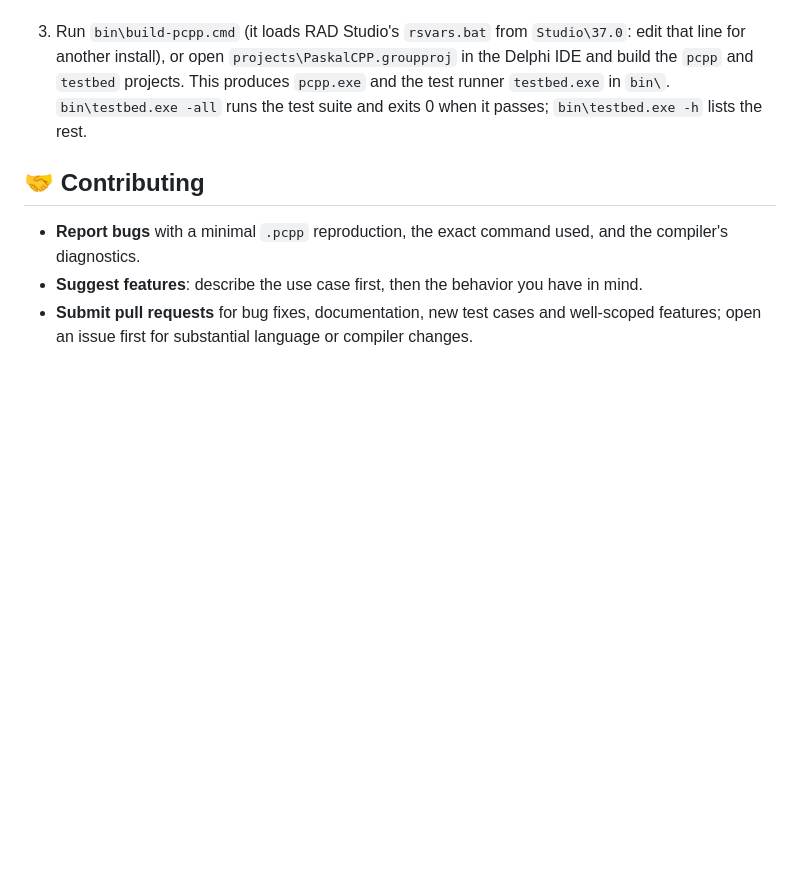
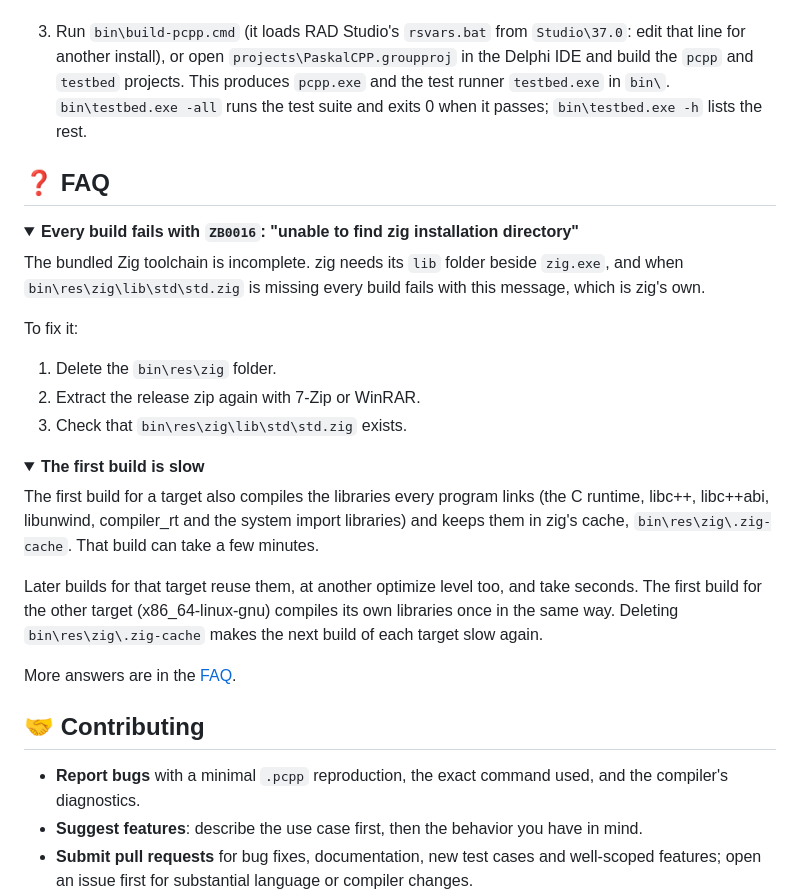
Before and after one commit to tinyBigGAMES/PaskalCPP, a Markdown page: README.md, the part around the change. Drawn GitHub-style; folded sections open; blank space fills up the shorter version.

Commit message:
faq: add a FAQ section to the README
Users hit two install problems first: a zig toolchain missing its lib
folder after an incomplete unzip, and the slow first build per target.

```diff
--- a/README.md
+++ b/README.md
@@ -134,6 +134,32 @@ For contributors who want to change the compiler itself.
 2. Download the latest release and unzip it into the repo folder, so the toolchain, the libraries and the binaries are in place. A build from source needs them too.
 3. Run `bin\build-pcpp.cmd` (it loads RAD Studio's `rsvars.bat` from `Studio\37.0`: edit that line for another install), or open `projects\PaskalCPP.groupproj` in the Delphi IDE and build the `pcpp` and `testbed` projects. This produces `pcpp.exe` and the test runner `testbed.exe` in `bin\`. `bin\testbed.exe -all` runs the test suite and exits 0 when it passes; `bin\testbed.exe -h` lists the rest.
 
+## ❓ FAQ
+
+<details>
+<summary><b>Every build fails with <code>ZB0016</code>: "unable to find zig installation directory"</b></summary>
+
+The bundled Zig toolchain is incomplete. zig needs its `lib` folder beside `zig.exe`, and when `bin\res\zig\lib\std\std.zig` is missing every build fails with this message, which is zig's own.
+
+To fix it:
+
+1. Delete the `bin\res\zig` folder.
+2. Extract the release zip again with 7-Zip or WinRAR.
+3. Check that `bin\res\zig\lib\std\std.zig` exists.
+
+</details>
+
+<details>
+<summary><b>The first build is slow</b></summary>
+
+The first build for a target also compiles the libraries every program links (the C runtime, libc++, libc++abi, libunwind, compiler_rt and the system import libraries) and keeps them in zig's cache, `bin\res\zig\.zig-cache`. That build can take a few minutes.
+
+Later builds for that target reuse them, at another optimize level too, and take seconds. The first build for the other target (x86_64-linux-gnu) compiles its own libraries once in the same way. Deleting `bin\res\zig\.zig-cache` makes the next build of each target slow again.
+
+</details>
+
+More answers are in the [FAQ](https://paskalcpp.org/docs/faq.html).
+
 ## 🤝 Contributing
 
 - **Report bugs** with a minimal `.pcpp` reproduction, the exact command used, and the compiler's diagnostics.
```
